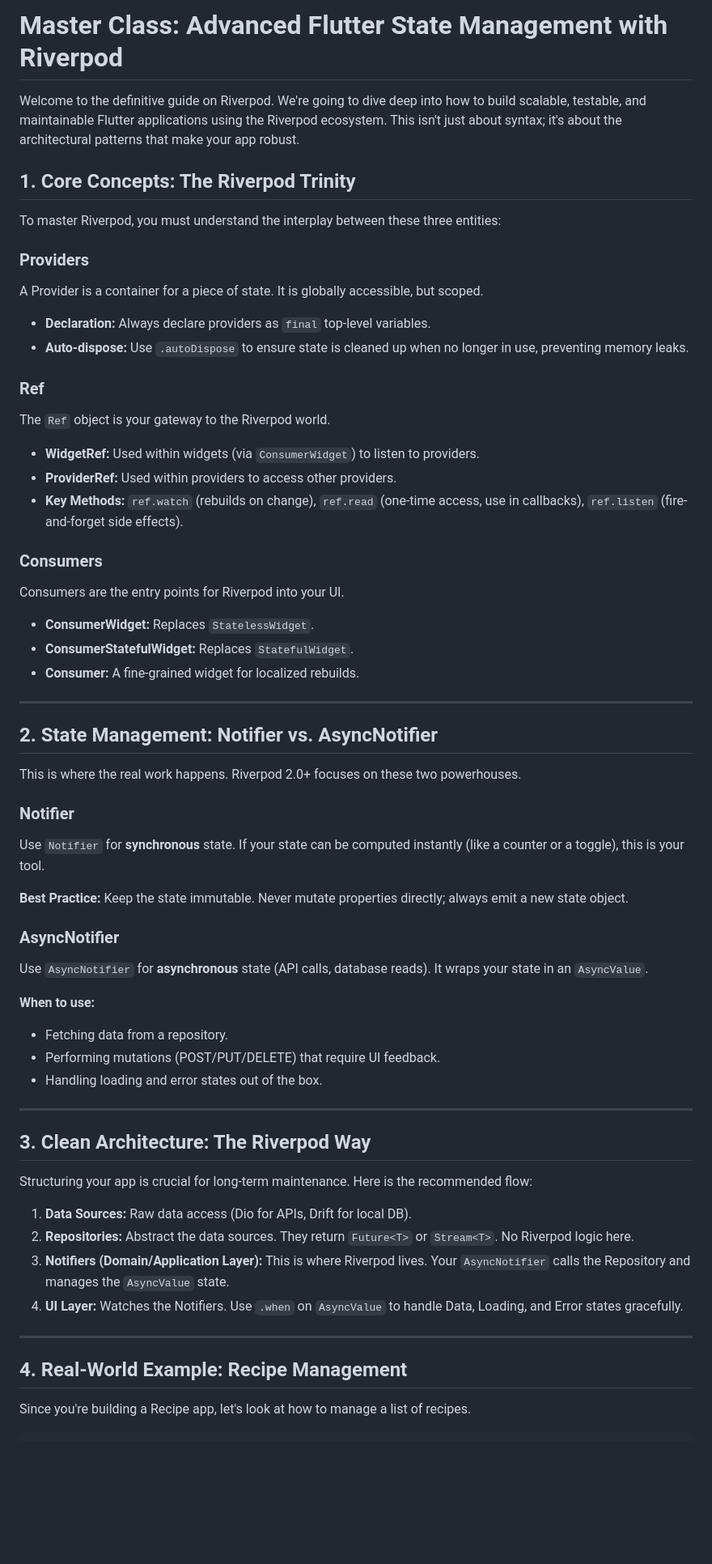
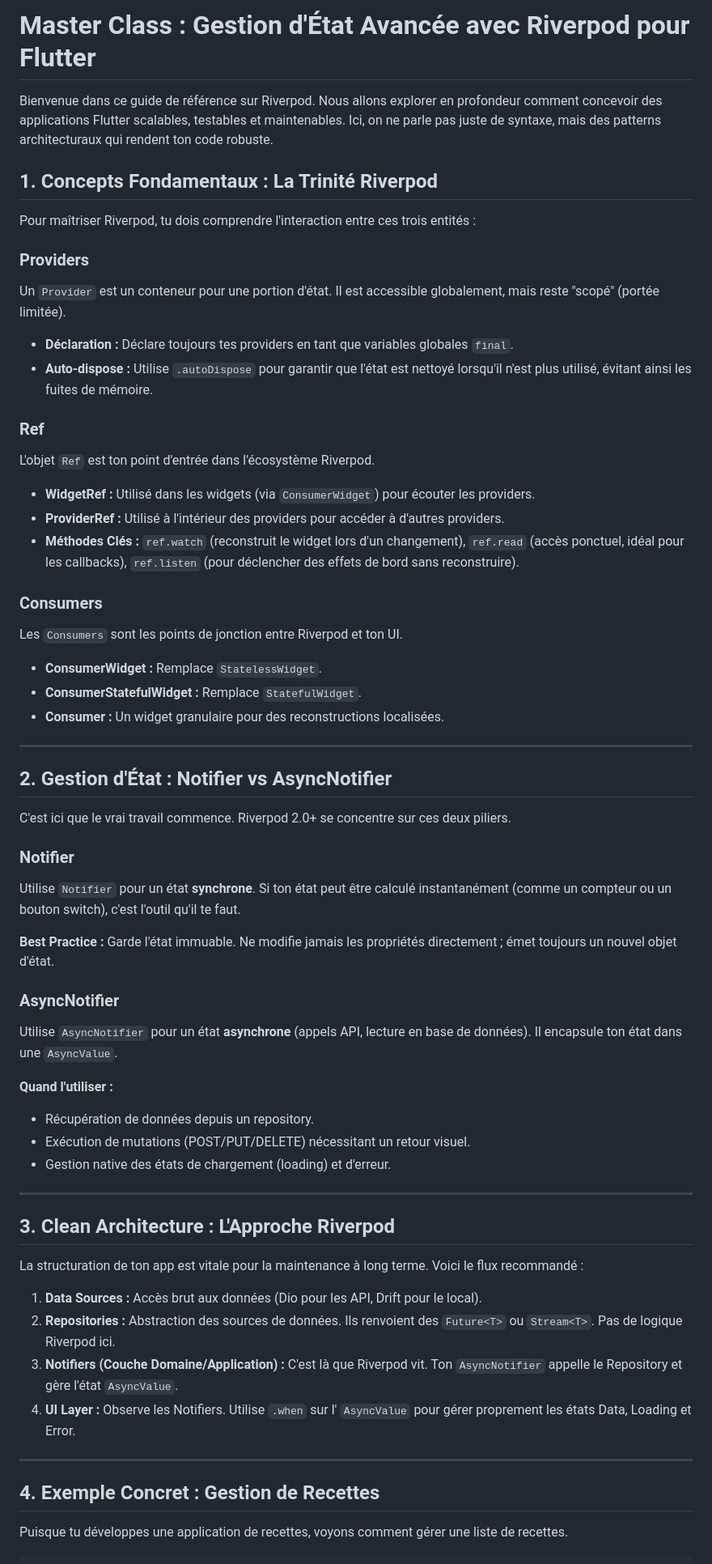
Before and after one commit to justin2119/rececte_app, a Markdown page: Riverpod_Course.md, the part around one of its changes. Shown at 81% size. GitHub-like rendering; blank space fills up the shorter version.

Commit message:
docs: traduction du cours Riverpod en français

````diff
--- a/Riverpod_Course.md
+++ b/Riverpod_Course.md
@@ -1,62 +1,62 @@
-# Master Class: Advanced Flutter State Management with Riverpod
+# Master Class : Gestion d'État Avancée avec Riverpod pour Flutter
 
-Welcome to the definitive guide on Riverpod. We're going to dive deep into how to build scalable, testable, and maintainable Flutter applications using the Riverpod ecosystem. This isn't just about syntax; it's about the architectural patterns that make your app robust.
+Bienvenue dans ce guide de référence sur Riverpod. Nous allons explorer en profondeur comment concevoir des applications Flutter scalables, testables et maintenables. Ici, on ne parle pas juste de syntaxe, mais des patterns architecturaux qui rendent ton code robuste.
 
-## 1. Core Concepts: The Riverpod Trinity
+## 1. Concepts Fondamentaux : La Trinité Riverpod
 
-To master Riverpod, you must understand the interplay between these three entities:
+Pour maîtriser Riverpod, tu dois comprendre l'interaction entre ces trois entités :
 
 ### Providers
-A Provider is a container for a piece of state. It is globally accessible, but scoped.
-- **Declaration:** Always declare providers as `final` top-level variables.
-- **Auto-dispose:** Use `.autoDispose` to ensure state is cleaned up when no longer in use, preventing memory leaks.
+Un `Provider` est un conteneur pour une portion d'état. Il est accessible globalement, mais reste "scopé" (portée limitée).
+- **Déclaration :** Déclare toujours tes providers en tant que variables globales `final`.
+- **Auto-dispose :** Utilise `.autoDispose` pour garantir que l'état est nettoyé lorsqu'il n'est plus utilisé, évitant ainsi les fuites de mémoire.
 
 ### Ref
-The `Ref` object is your gateway to the Riverpod world.
-- **WidgetRef:** Used within widgets (via `ConsumerWidget`) to listen to providers.
-- **ProviderRef:** Used within providers to access other providers.
-- **Key Methods:** `ref.watch` (rebuilds on change), `ref.read` (one-time access, use in callbacks), `ref.listen` (fire-and-forget side effects).
+L'objet `Ref` est ton point d'entrée dans l'écosystème Riverpod.
+- **WidgetRef :** Utilisé dans les widgets (via `ConsumerWidget`) pour écouter les providers.
+- **ProviderRef :** Utilisé à l'intérieur des providers pour accéder à d'autres providers.
+- **Méthodes Clés :** `ref.watch` (reconstruit le widget lors d'un changement), `ref.read` (accès ponctuel, idéal pour les callbacks), `ref.listen` (pour déclencher des effets de bord sans reconstruire).
 
 ### Consumers
-Consumers are the entry points for Riverpod into your UI.
-- **ConsumerWidget:** Replaces `StatelessWidget`.
-- **ConsumerStatefulWidget:** Replaces `StatefulWidget`.
-- **Consumer:** A fine-grained widget for localized rebuilds.
+Les `Consumers` sont les points de jonction entre Riverpod et ton UI.
+- **ConsumerWidget :** Remplace `StatelessWidget`.
+- **ConsumerStatefulWidget :** Remplace `StatefulWidget`.
+- **Consumer :** Un widget granulaire pour des reconstructions localisées.
 
 ---
 
-## 2. State Management: Notifier vs. AsyncNotifier
+## 2. Gestion d'État : Notifier vs AsyncNotifier
 
-This is where the real work happens. Riverpod 2.0+ focuses on these two powerhouses.
+C'est ici que le vrai travail commence. Riverpod 2.0+ se concentre sur ces deux piliers.
 
 ### Notifier
-Use `Notifier` for **synchronous** state. If your state can be computed instantly (like a counter or a toggle), this is your tool.
+Utilise `Notifier` pour un état **synchrone**. Si ton état peut être calculé instantanément (comme un compteur ou un bouton switch), c'est l'outil qu'il te faut.
 
-**Best Practice:** Keep the state immutable. Never mutate properties directly; always emit a new state object.
+**Best Practice :** Garde l'état immuable. Ne modifie jamais les propriétés directement ; émet toujours un nouvel objet d'état.
 
 ### AsyncNotifier
-Use `AsyncNotifier` for **asynchronous** state (API calls, database reads). It wraps your state in an `AsyncValue`.
+Utilise `AsyncNotifier` pour un état **asynchrone** (appels API, lecture en base de données). Il encapsule ton état dans une `AsyncValue`.
 
-**When to use:**
-- Fetching data from a repository.
-- Performing mutations (POST/PUT/DELETE) that require UI feedback.
-- Handling loading and error states out of the box.
+**Quand l'utiliser :**
+- Récupération de données depuis un repository.
+- Exécution de mutations (POST/PUT/DELETE) nécessitant un retour visuel.
+- Gestion native des états de chargement (loading) et d'erreur.
 
 ---
 
-## 3. Clean Architecture: The Riverpod Way
+## 3. Clean Architecture : L'Approche Riverpod
 
-Structuring your app is crucial for long-term maintenance. Here is the recommended flow:
+La structuration de ton app est vitale pour la maintenance à long terme. Voici le flux recommandé :
 
-1.  **Data Sources:** Raw data access (Dio for APIs, Drift for local DB).
-2.  **Repositories:** Abstract the data sources. They return `Future<T>` or `Stream<T>`. No Riverpod logic here.
-3.  **Notifiers (Domain/Application Layer):** This is where Riverpod lives. Your `AsyncNotifier` calls the Repository and manages the `AsyncValue` state.
-4.  **UI Layer:** Watches the Notifiers. Use `.when` on `AsyncValue` to handle Data, Loading, and Error states gracefully.
+1.  **Data Sources :** Accès brut aux données (Dio pour les API, Drift pour le local).
+2.  **Repositories :** Abstraction des sources de données. Ils renvoient des `Future<T>` ou `Stream<T>`. Pas de logique Riverpod ici.
+3.  **Notifiers (Couche Domaine/Application) :** C'est là que Riverpod vit. Ton `AsyncNotifier` appelle le Repository et gère l'état `AsyncValue`.
+4.  **UI Layer :** Observe les Notifiers. Utilise `.when` sur l' `AsyncValue` pour gérer proprement les états Data, Loading et Error.
 
 ---
 
-## 4. Real-World Example: Recipe Management
+## 4. Exemple Concret : Gestion de Recettes
 
-Since you're building a Recipe app, let's look at how to manage a list of recipes.
+Puisque tu développes une application de recettes, voyons comment gérer une liste de recettes.
 
 ```dart
````
Also changed, not shown: other parts of Riverpod_Course.md (+13 -13 lines).
